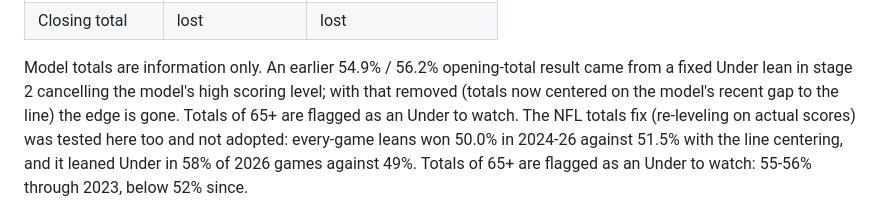
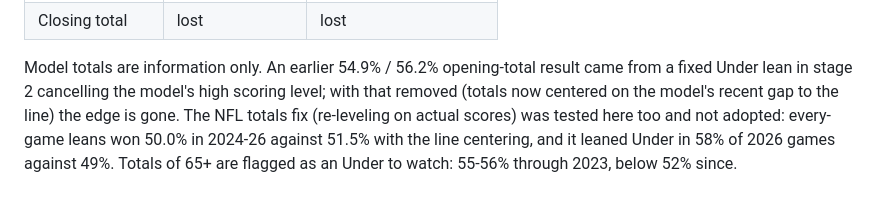
Before and after one commit to g5dsfss7yk-debug/chrisgantt-site, a Markdown page: football-model/README.md, the part around the change. Drawn GitHub-style.

Commit message:
README: remove duplicated sentence
Co-Authored-By: Claude Opus 5.5 <noreply@anthropic.com>
Claude-Session: https://claude.ai/code/session_01Ne1YceKwpzFdcnHoUSbcmF

```diff
--- a/football-model/README.md
+++ b/football-model/README.md
@@ -159,8 +159,7 @@ Backtest (all three models agree, P >= 55%):
 
 Model totals are information only. An earlier 54.9% / 56.2% opening-total result came from a
 fixed Under lean in stage 2 cancelling the model's high scoring level; with that removed
-(totals now centered on the model's recent gap to the line) the edge is gone. Totals of 65+
-are flagged as an Under to watch. The NFL totals fix (re-leveling on actual scores) was
+(totals now centered on the model's recent gap to the line) the edge is gone. The NFL totals fix (re-leveling on actual scores) was
 tested here too and not adopted: every-game leans won 50.0% in 2024-26 against 51.5% with the
 line centering, and it leaned Under in 58% of 2026 games against 49%. Totals of 65+
 are flagged as an Under to watch: 55-56% through 2023, below 52% since.
```
